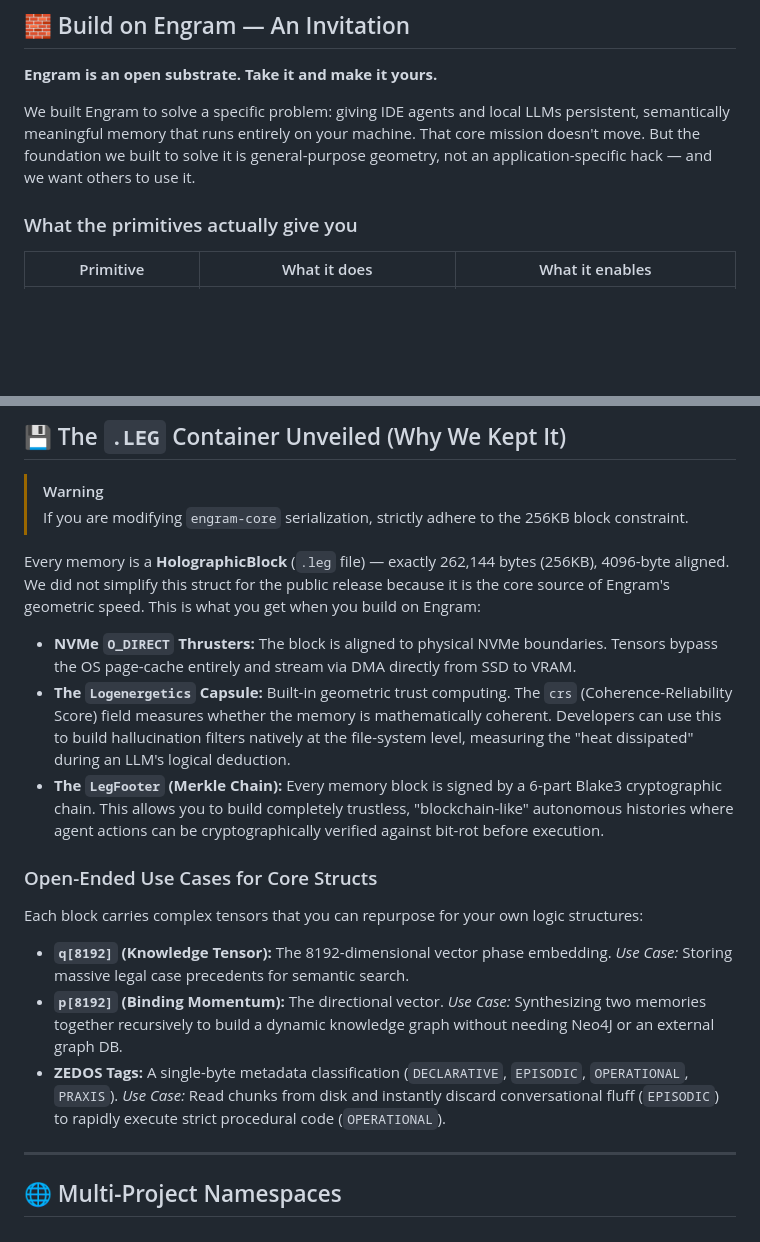
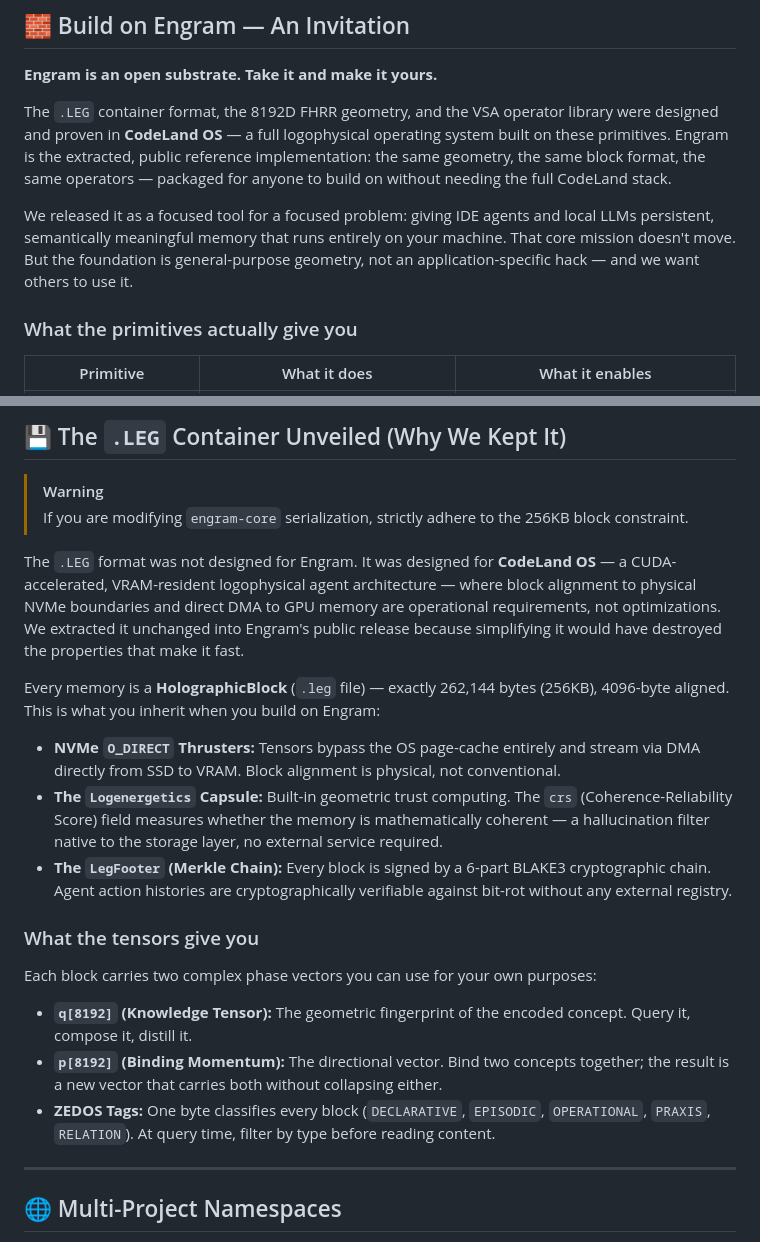
Before and after one commit to staticroostermedia-arch/EngramGrok, a Markdown page: README.md, 2 parts joined by grey strips. GitHub-like rendering; blank space fills up the shorter version.

Commit message:
docs: Correct origin story — .LEG and geometry built in CodeLand, Engram is the public reference implementation

```diff
--- a/README.md
+++ b/README.md
@@ -171,7 +171,9 @@ graph LR
 
 **Engram is an open substrate. Take it and make it yours.**
 
-We built Engram to solve a specific problem: giving IDE agents and local LLMs persistent, semantically meaningful memory that runs entirely on your machine. That core mission doesn't move. But the foundation we built to solve it is general-purpose geometry, not an application-specific hack — and we want others to use it.
+The `.LEG` container format, the 8192D FHRR geometry, and the VSA operator library were designed and proven in **CodeLand OS** — a full logophysical operating system built on these primitives. Engram is the extracted, public reference implementation: the same geometry, the same block format, the same operators — packaged for anyone to build on without needing the full CodeLand stack.
+
+We released it as a focused tool for a focused problem: giving IDE agents and local LLMs persistent, semantically meaningful memory that runs entirely on your machine. That core mission doesn't move. But the foundation is general-purpose geometry, not an application-specific hack — and we want others to use it.
 
 ### What the primitives actually give you
 
@@ -205,17 +207,19 @@ We built this in the open because aligned, geometrically-grounded AI memory shou
 > [!WARNING]
 > If you are modifying `engram-core` serialization, strictly adhere to the 256KB block constraint.
 
-Every memory is a **HolographicBlock** (`.leg` file) — exactly 262,144 bytes (256KB), 4096-byte aligned. We did not simplify this struct for the public release because it is the core source of Engram's geometric speed. This is what you get when you build on Engram:
+The `.LEG` format was not designed for Engram. It was designed for **CodeLand OS** — a CUDA-accelerated, VRAM-resident logophysical agent architecture — where block alignment to physical NVMe boundaries and direct DMA to GPU memory are operational requirements, not optimizations. We extracted it unchanged into Engram's public release because simplifying it would have destroyed the properties that make it fast.
 
-- **NVMe `O_DIRECT` Thrusters:** The block is aligned to physical NVMe boundaries. Tensors bypass the OS page-cache entirely and stream via DMA directly from SSD to VRAM.
-- **The `Logenergetics` Capsule:** Built-in geometric trust computing. The `crs` (Coherence-Reliability Score) field measures whether the memory is mathematically coherent. Developers can use this to build hallucination filters natively at the file-system level, measuring the "heat dissipated" during an LLM's logical deduction.
-- **The `LegFooter` (Merkle Chain):** Every memory block is signed by a 6-part Blake3 cryptographic chain. This allows you to build completely trustless, "blockchain-like" autonomous histories where agent actions can be cryptographically verified against bit-rot before execution.
+Every memory is a **HolographicBlock** (`.leg` file) — exactly 262,144 bytes (256KB), 4096-byte aligned. This is what you inherit when you build on Engram:
 
-### Open-Ended Use Cases for Core Structs
-Each block carries complex tensors that you can repurpose for your own logic structures:
-- **`q[8192]` (Knowledge Tensor):** The 8192-dimensional vector phase embedding. *Use Case:* Storing massive legal case precedents for semantic search.
-- **`p[8192]` (Binding Momentum):** The directional vector. *Use Case:* Synthesizing two memories together recursively to build a dynamic knowledge graph without needing Neo4J or an external graph DB.
-- **ZEDOS Tags:** A single-byte metadata classification (`DECLARATIVE`, `EPISODIC`, `OPERATIONAL`, `PRAXIS`). *Use Case:* Read chunks from disk and instantly discard conversational fluff (`EPISODIC`) to rapidly execute strict procedural code (`OPERATIONAL`).
+- **NVMe `O_DIRECT` Thrusters:** Tensors bypass the OS page-cache entirely and stream via DMA directly from SSD to VRAM. Block alignment is physical, not conventional.
+- **The `Logenergetics` Capsule:** Built-in geometric trust computing. The `crs` (Coherence-Reliability Score) field measures whether the memory is mathematically coherent — a hallucination filter native to the storage layer, no external service required.
+- **The `LegFooter` (Merkle Chain):** Every block is signed by a 6-part BLAKE3 cryptographic chain. Agent action histories are cryptographically verifiable against bit-rot without any external registry.
+
+### What the tensors give you
+Each block carries two complex phase vectors you can use for your own purposes:
+- **`q[8192]` (Knowledge Tensor):** The geometric fingerprint of the encoded concept. Query it, compose it, distill it.
+- **`p[8192]` (Binding Momentum):** The directional vector. Bind two concepts together; the result is a new vector that carries both without collapsing either.
+- **ZEDOS Tags:** One byte classifies every block (`DECLARATIVE`, `EPISODIC`, `OPERATIONAL`, `PRAXIS`, `RELATION`). At query time, filter by type before reading content.
 
 ---
 
```
